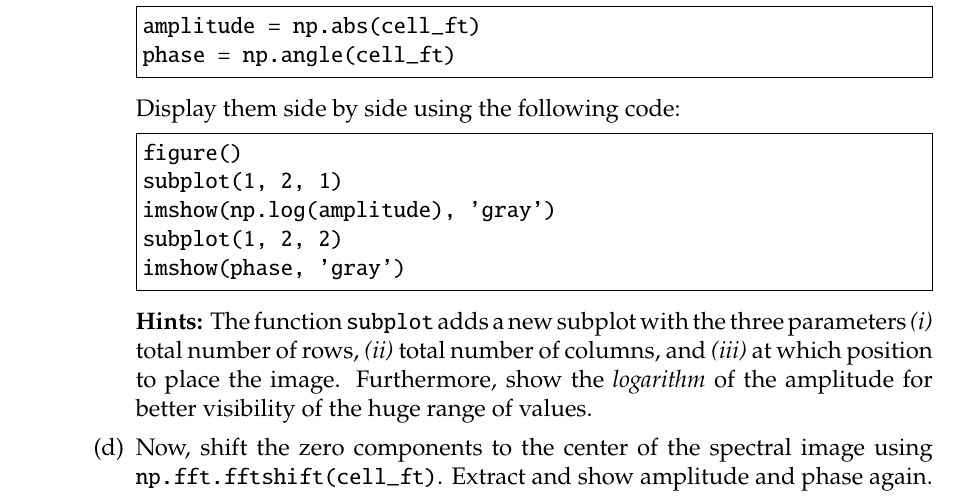
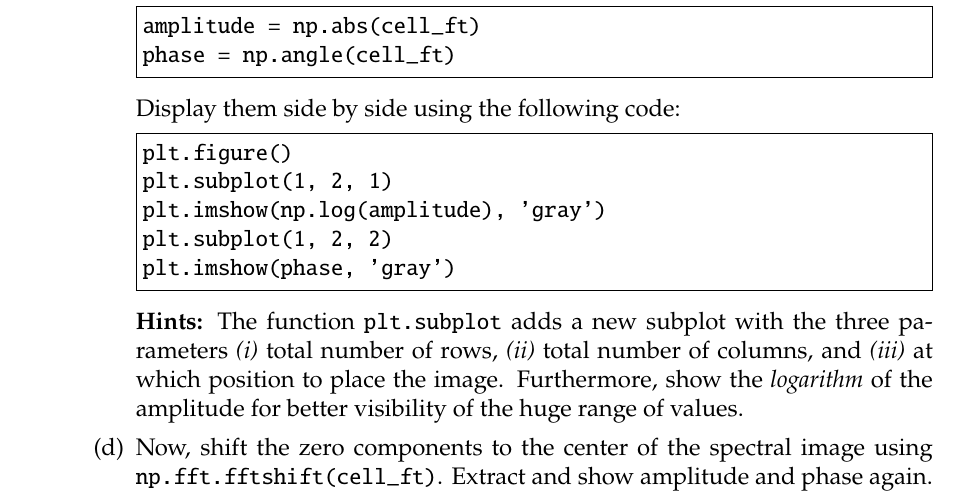
Before and after one commit to moritzkunzmann/mobi-fs5-python-assignments, a LaTeX problem sheet (assignments/session3.tex): part of page 1 of 3, cut so that both start at the same text. Compiled offline with pdfLaTeX.

Commit message:
Add missing `plt.`

```diff
--- a/assignments/session3.tex
+++ b/assignments/session3.tex
@@ -31,13 +31,13 @@ phase = np.angle(cell_ft)
     \end{Verbatim}
     Display them side by side using the following code:
     \begin{Verbatim}[frame=single]
-figure()
-subplot(1, 2, 1)
-imshow(np.log(amplitude), 'gray')
-subplot(1, 2, 2)
-imshow(phase, 'gray')
+plt.figure()
+plt.subplot(1, 2, 1)
+plt.imshow(np.log(amplitude), 'gray')
+plt.subplot(1, 2, 2)
+plt.imshow(phase, 'gray')
     \end{Verbatim}
-    \textbf{Hints:} The function \texttt{subplot} adds a new subplot with the three parameters \textit{(i)} total number of rows, \textit{(ii)} total number of columns, and \textit{(iii)} at which position to place the image. Furthermore, show the \emph{logarithm} of the amplitude for better visibility of the huge range of values.
+    \textbf{Hints:} The function \texttt{plt.subplot} adds a new subplot with the three parameters \textit{(i)} total number of rows, \textit{(ii)} total number of columns, and \textit{(iii)} at which position to place the image. Furthermore, show the \emph{logarithm} of the amplitude for better visibility of the huge range of values.
     \item Now, shift the zero components to the center of the spectral image using \texttt{np.fft.fftshift(cell\_ft)}. Extract and show amplitude and phase again.
     \item Restore the image using the \emph{inverse} fast Fourier transform (IFFT) by using the function \texttt{np.fft.ifft2} and show the restored image. The IFFT will also return a complex array. However, since the original image contains only \emph{real} numbers, the restored image can be accessed using the real values of the array. Please note, if you did a shift in the Fourier domain, you have to reverse this first with \texttt{np.fft.ifftshift} before applying the IFFT.
 \end{enumerate}
```
